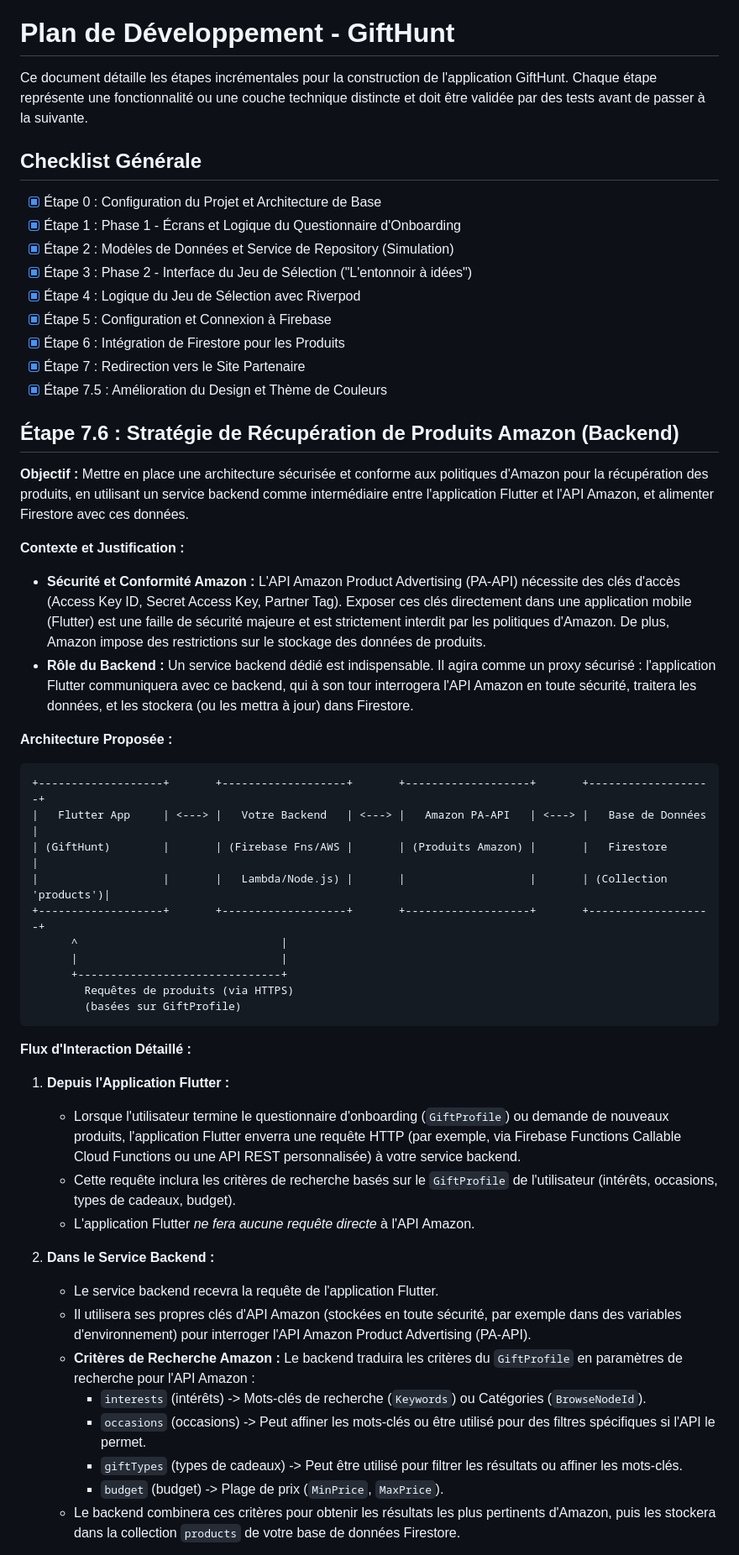
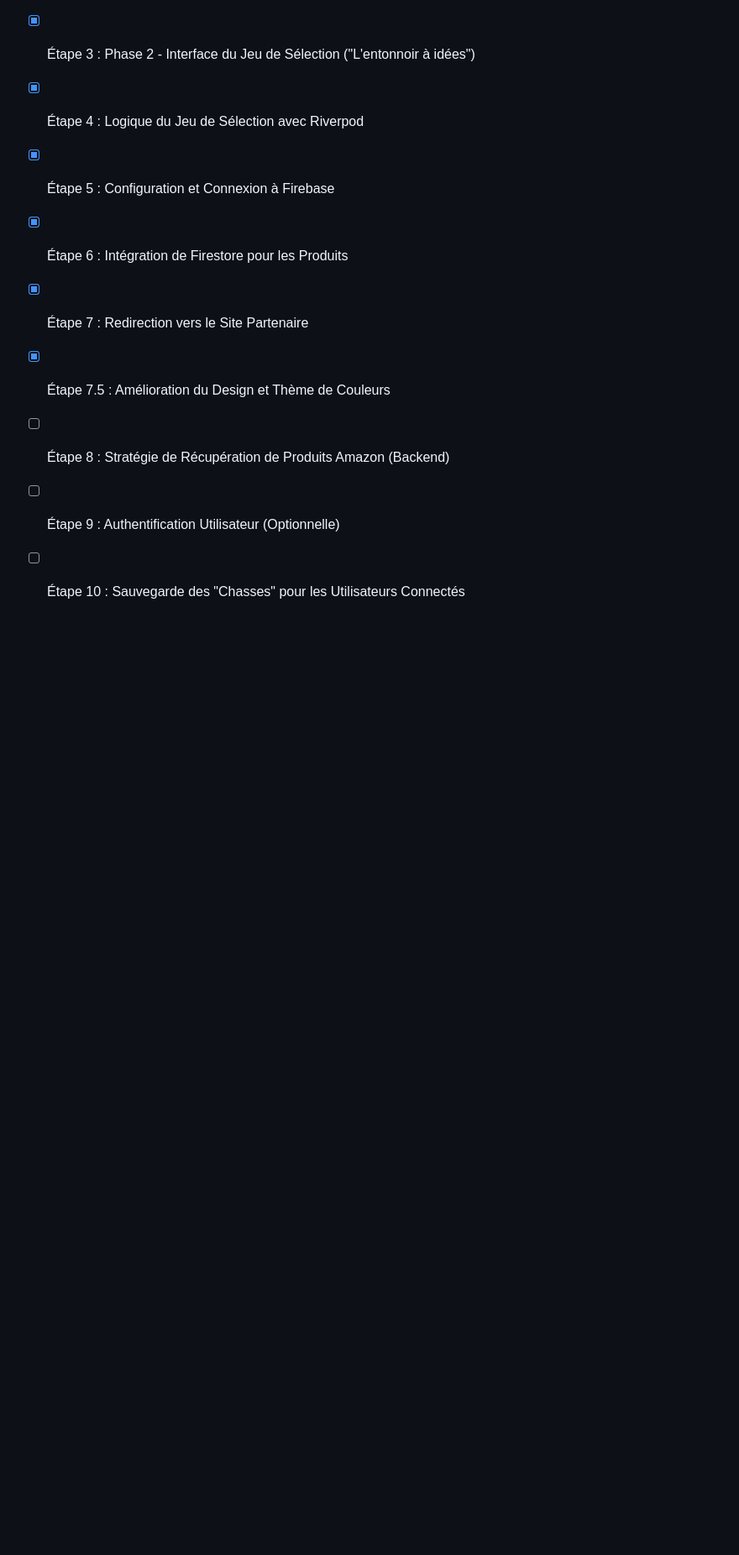
Before and after one commit to FabriceACohen/gifthunt, a Markdown page: PLAN.md, the part around one of its changes. Shown at 84% size. Rendered like a GitHub page; blank space fills up the shorter version.

Commit message:
Ajout de l'étape 8

````diff
--- a/PLAN.md
+++ b/PLAN.md
@@ -13,43 +13,7 @@ Ce document détaille les étapes incrémentales pour la construction de l'appli
 - [x] Étape 6 : Intégration de Firestore pour les Produits
 - [x] Étape 7 : Redirection vers le Site Partenaire
 - [x] Étape 7.5 : Amélioration du Design et Thème de Couleurs
-## Étape 7.6 : Stratégie de Récupération de Produits Amazon (Backend)
+- [ ] Étape 8 : Stratégie de Récupération de Produits Amazon (Backend)
+- [ ] Étape 9 : Authentification Utilisateur (Optionnelle)
+- [ ] Étape 10 : Sauvegarde des "Chasses" pour les Utilisateurs Connectés
 
-**Objectif :** Mettre en place une architecture sécurisée et conforme aux politiques d'Amazon pour la récupération des produits, en utilisant un service backend comme intermédiaire entre l'application Flutter et l'API Amazon, et alimenter Firestore avec ces données.
-
-**Contexte et Justification :**
-*   **Sécurité et Conformité Amazon :** L'API Amazon Product Advertising (PA-API) nécessite des clés d'accès (Access Key ID, Secret Access Key, Partner Tag). Exposer ces clés directement dans une application mobile (Flutter) est une faille de sécurité majeure et est strictement interdit par les politiques d'Amazon. De plus, Amazon impose des restrictions sur le stockage des données de produits.
-*   **Rôle du Backend :** Un service backend dédié est indispensable. Il agira comme un proxy sécurisé : l'application Flutter communiquera avec ce backend, qui à son tour interrogera l'API Amazon en toute sécurité, traitera les données, et les stockera (ou les mettra à jour) dans Firestore.
-
-**Architecture Proposée :**
-
-```
-+-------------------+       +-------------------+       +-------------------+       +-------------------+
-|   Flutter App     | <---> |   Votre Backend   | <---> |   Amazon PA-API   | <---> |   Base de Données |
-| (GiftHunt)        |       | (Firebase Fns/AWS |       | (Produits Amazon) |       |   Firestore       |
-|                   |       |   Lambda/Node.js) |       |                   |       | (Collection 'products')|
-+-------------------+       +-------------------+       +-------------------+       +-------------------+
-      ^                               |
-      |                               |
-      +-------------------------------+
-        Requêtes de produits (via HTTPS)
-        (basées sur GiftProfile)
-```
-
-**Flux d'Interaction Détaillé :**
-
-1.  **Depuis l'Application Flutter :**
-    *   Lorsque l'utilisateur termine le questionnaire d'onboarding (`GiftProfile`) ou demande de nouveaux produits, l'application Flutter enverra une requête HTTP (par exemple, via Firebase Functions Callable Cloud Functions ou une API REST personnalisée) à votre service backend.
-    *   Cette requête inclura les critères de recherche basés sur le `GiftProfile` de l'utilisateur (intérêts, occasions, types de cadeaux, budget).
-    *   L'application Flutter *ne fera aucune requête directe* à l'API Amazon.
-
-2.  **Dans le Service Backend :**
-    *   Le service backend recevra la requête de l'application Flutter.
-    *   Il utilisera ses propres clés d'API Amazon (stockées en toute sécurité, par exemple dans des variables d'environnement) pour interroger l'API Amazon Product Advertising (PA-API).
-    *   **Critères de Recherche Amazon :** Le backend traduira les critères du `GiftProfile` en paramètres de recherche pour l'API Amazon :
-        *   `interests` (intérêts) -> Mots-clés de recherche (`Keywords`) ou Catégories (`BrowseNodeId`).
-        *   `occasions` (occasions) -> Peut affiner les mots-clés ou être utilisé pour des filtres spécifiques si l'API le permet.
-        *   `giftTypes` (types de cadeaux) -> Peut être utilisé pour filtrer les résultats ou affiner les mots-clés.
-        *   `budget` (budget) -> Plage de prix (`MinPrice`, `MaxPrice`).
-    *   Le backend combinera ces critères pour obtenir les résultats les plus pertinents d'Amazon, puis les stockera dans la collection `products` de votre base de données Firestore.
-
````
Also changed, not shown: other parts of PLAN.md (+59 -45 lines).
